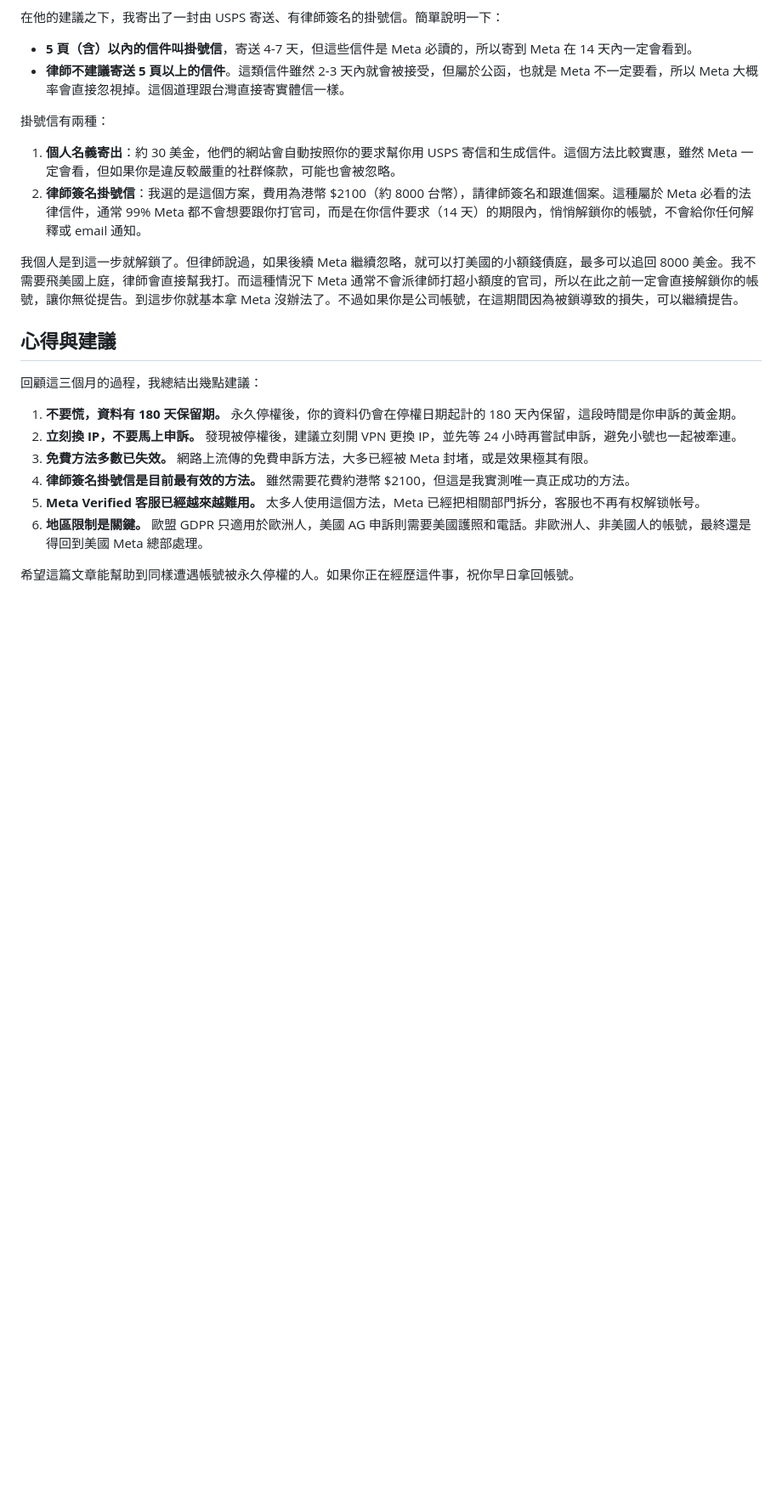
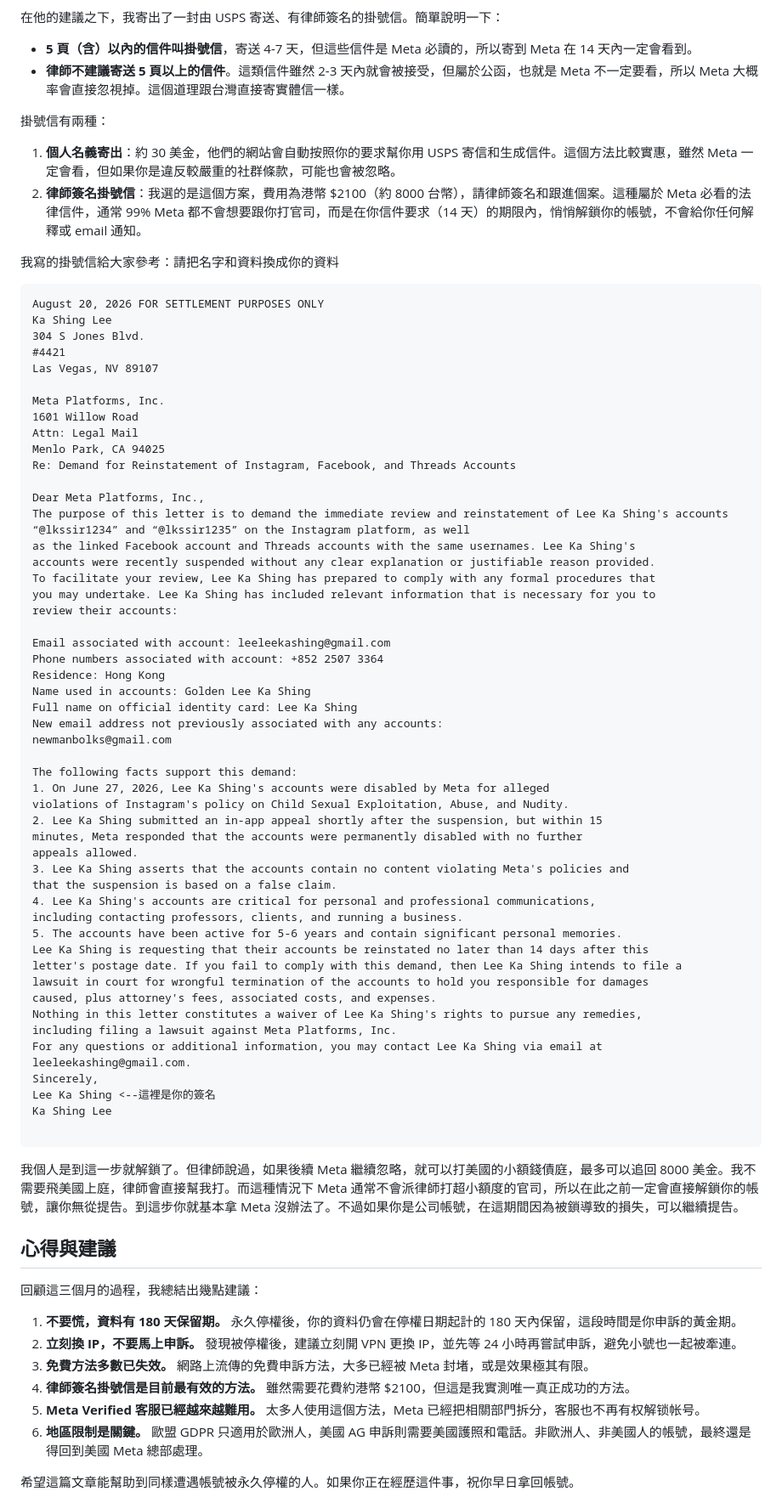
Before and after one commit to Beeeeeeeluga/beeeeeeeluga.github.io, a Markdown page: blog/meta.md, the part around the change. Shown at 85% size. GitHub-like rendering; blank space fills up the shorter version.

Commit message:
Include sample letter for Meta account reinstatement
Added a sample letter template for account reinstatement requests to assist users in similar situations.

````diff
--- a/blog/meta.md
+++ b/blog/meta.md
@@ -226,6 +226,62 @@ BBC 有報導指出，自 2025 年 12 月開始，Meta 就已經關閉所有 ema
 1. **個人名義寄出**：約 30 美金，他們的網站會自動按照你的要求幫你用 USPS 寄信和生成信件。這個方法比較實惠，雖然 Meta 一定會看，但如果你是違反較嚴重的社群條款，可能也會被忽略。
 2. **律師簽名掛號信**：我選的是這個方案，費用為港幣 $2100（約 8000 台幣），請律師簽名和跟進個案。這種屬於 Meta 必看的法律信件，通常 99% Meta 都不會想要跟你打官司，而是在你信件要求（14 天）的期限內，悄悄解鎖你的帳號，不會給你任何解釋或 email 通知。
 
+我寫的掛號信給大家參考：請把名字和資料換成你的資料
+
+```
+August 20, 2026 FOR SETTLEMENT PURPOSES ONLY
+Ka Shing Lee
+304 S Jones Blvd.
+#4421
+Las Vegas, NV 89107
+
+Meta Platforms, Inc.
+1601 Willow Road
+Attn: Legal Mail
+Menlo Park, CA 94025
+Re: Demand for Reinstatement of Instagram, Facebook, and Threads Accounts
+
+Dear Meta Platforms, Inc.,
+The purpose of this letter is to demand the immediate review and reinstatement of Lee Ka Shing's accounts “@lkssir1234” and “@lkssir1235” on the Instagram platform, as well
+as the linked Facebook account and Threads accounts with the same usernames. Lee Ka Shing's
+accounts were recently suspended without any clear explanation or justifiable reason provided.
+To facilitate your review, Lee Ka Shing has prepared to comply with any formal procedures that
+you may undertake. Lee Ka Shing has included relevant information that is necessary for you to
+review their accounts:
+
+Email associated with account: leeleekashing@gmail.com
+Phone numbers associated with account: +852 2507 3364
+Residence: Hong Kong
+Name used in accounts: Golden Lee Ka Shing
+Full name on official identity card: Lee Ka Shing
+New email address not previously associated with any accounts:
+newmanbolks@gmail.com
+
+The following facts support this demand:
+1. On June 27, 2026, Lee Ka Shing's accounts were disabled by Meta for alleged
+violations of Instagram's policy on Child Sexual Exploitation, Abuse, and Nudity.
+2. Lee Ka Shing submitted an in-app appeal shortly after the suspension, but within 15
+minutes, Meta responded that the accounts were permanently disabled with no further
+appeals allowed.
+3. Lee Ka Shing asserts that the accounts contain no content violating Meta's policies and
+that the suspension is based on a false claim.
+4. Lee Ka Shing's accounts are critical for personal and professional communications,
+including contacting professors, clients, and running a business.
+5. The accounts have been active for 5-6 years and contain significant personal memories.
+Lee Ka Shing is requesting that their accounts be reinstated no later than 14 days after this
+letter's postage date. If you fail to comply with this demand, then Lee Ka Shing intends to file a
+lawsuit in court for wrongful termination of the accounts to hold you responsible for damages
+caused, plus attorney's fees, associated costs, and expenses.
+Nothing in this letter constitutes a waiver of Lee Ka Shing's rights to pursue any remedies,
+including filing a lawsuit against Meta Platforms, Inc.
+For any questions or additional information, you may contact Lee Ka Shing via email at
+leeleekashing@gmail.com.
+Sincerely,
+Lee Ka Shing <--這裡是你的簽名
+Ka Shing Lee
+
+```
+
 我個人是到這一步就解鎖了。但律師說過，如果後續 Meta 繼續忽略，就可以打美國的小額錢債庭，最多可以追回 8000 美金。我不需要飛美國上庭，律師會直接幫我打。而這種情況下 Meta 通常不會派律師打超小額度的官司，所以在此之前一定會直接解鎖你的帳號，讓你無從提告。到這步你就基本拿 Meta 沒辦法了。不過如果你是公司帳號，在這期間因為被鎖導致的損失，可以繼續提告。
 
 ## 心得與建議
````
